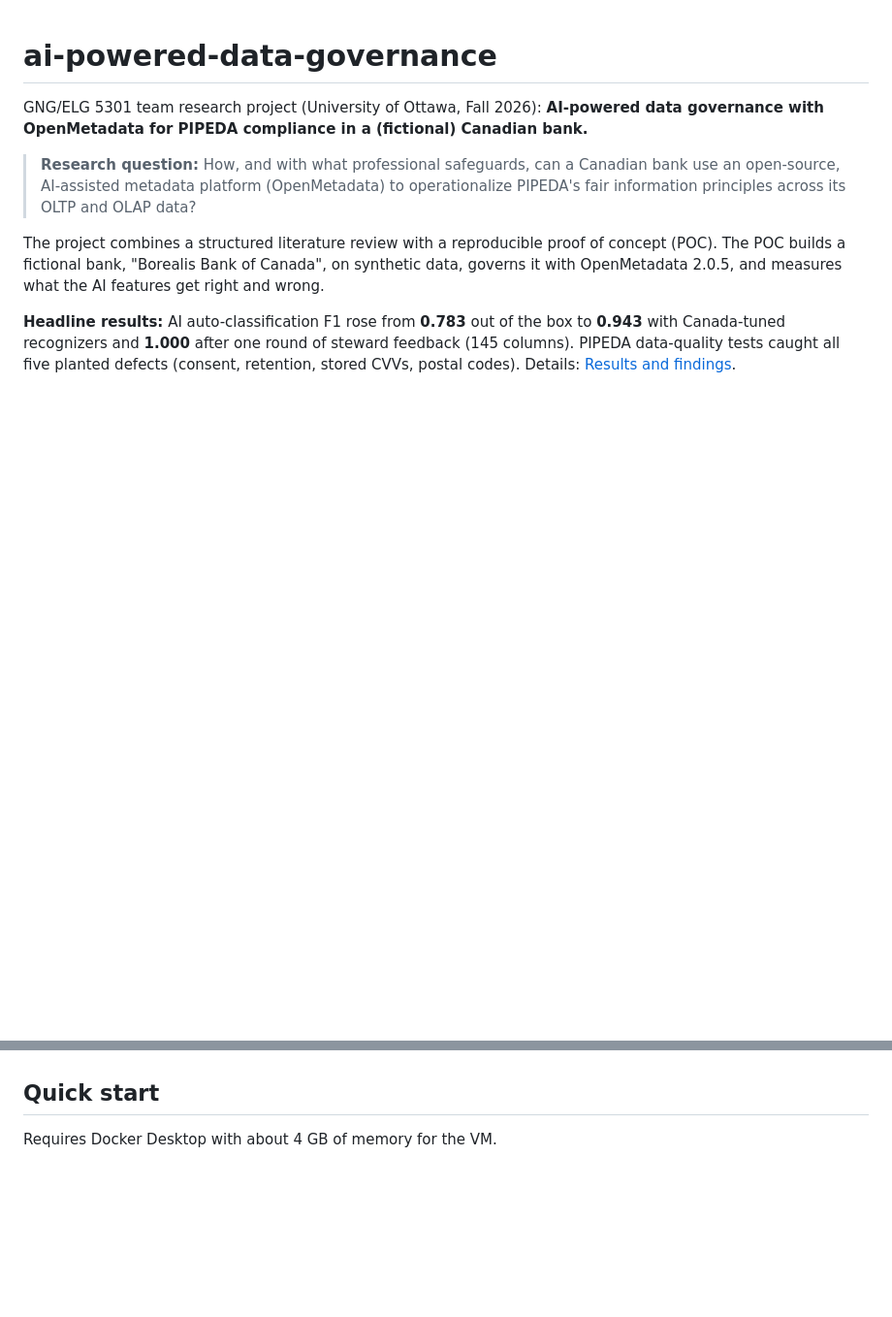
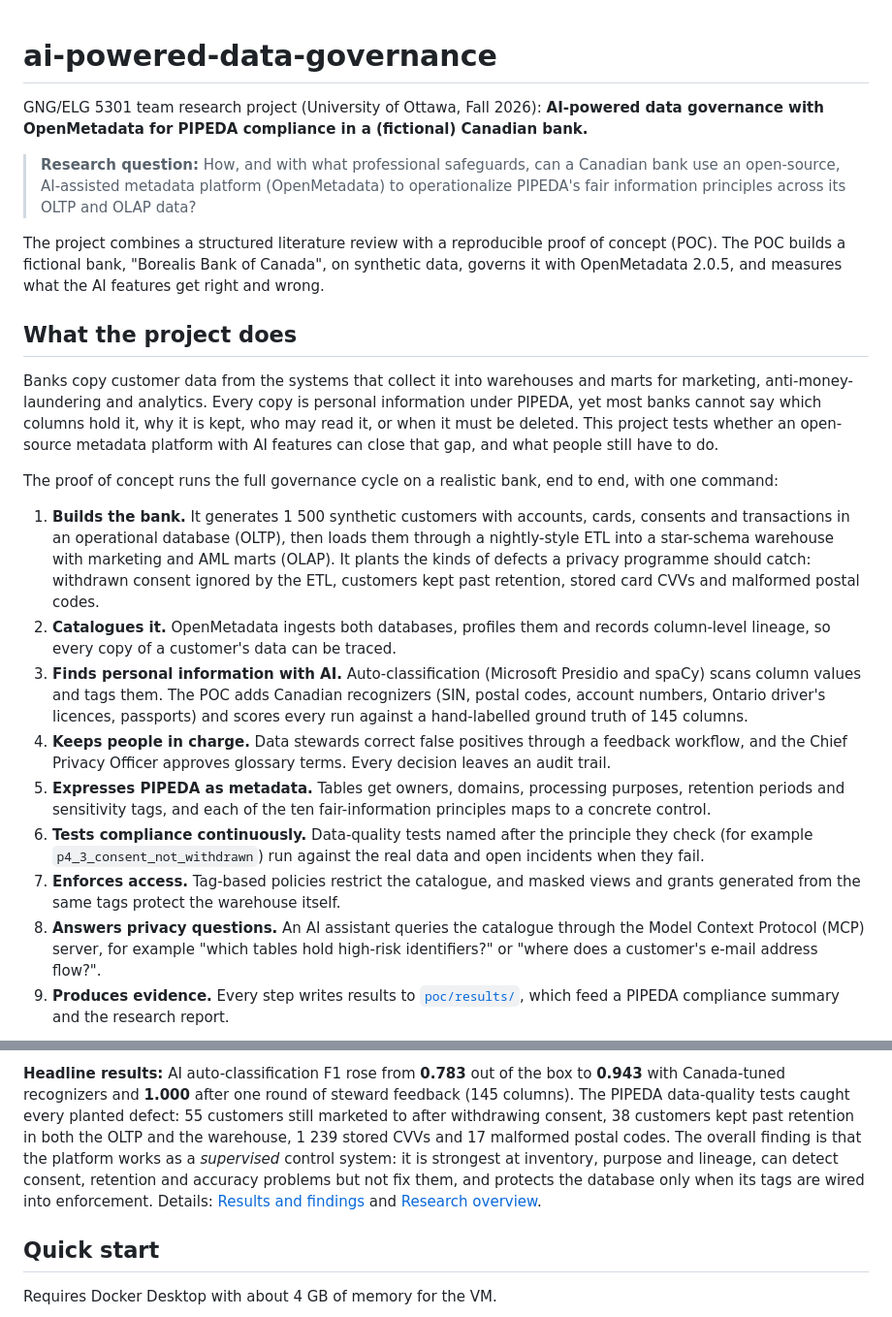
Before and after one commit to KshitijV97/ai-powered-data-governance, a Markdown page: README.md, 2 parts joined by grey strips. Shown at 97% size. GitHub-like rendering; blank space fills up the shorter version.

Commit message:
docs(repo): describe what the project does and add a functional diagram

```diff
--- a/README.md
+++ b/README.md
@@ -7,4 +7,19 @@ GNG/ELG 5301 team research project (University of Ottawa, Fall 2026):
 
 The project combines a structured literature review with a reproducible proof of concept (POC). The POC builds a fictional bank, "Borealis Bank of Canada", on synthetic data, governs it with OpenMetadata 2.0.5, and measures what the AI features get right and wrong.
 
-**Headline results:** AI auto-classification F1 rose from **0.783** out of the box to **0.943** with Canada-tuned recognizers and **1.000** after one round of steward feedback (145 columns). PIPEDA data-quality tests caught all five planted defects (consent, retention, stored CVVs, postal codes). Details: [Results and findings](docs/results.md).
+## What the project does
+
+Banks copy customer data from the systems that collect it into warehouses and marts for marketing, anti-money-laundering and analytics. Every copy is personal information under PIPEDA, yet most banks cannot say which columns hold it, why it is kept, who may read it, or when it must be deleted. This project tests whether an open-source metadata platform with AI features can close that gap, and what people still have to do.
+
+The proof of concept runs the full governance cycle on a realistic bank, end to end, with one command:
+
+1. **Builds the bank.** It generates 1 500 synthetic customers with accounts, cards, consents and transactions in an operational database (OLTP), then loads them through a nightly-style ETL into a star-schema warehouse with marketing and AML marts (OLAP). It plants the kinds of defects a privacy programme should catch: withdrawn consent ignored by the ETL, customers kept past retention, stored card CVVs and malformed postal codes.
+2. **Catalogues it.** OpenMetadata ingests both databases, profiles them and records column-level lineage, so every copy of a customer's data can be traced.
+3. **Finds personal information with AI.** Auto-classification (Microsoft Presidio and spaCy) scans column values and tags them. The POC adds Canadian recognizers (SIN, postal codes, account numbers, Ontario driver's licences, passports) and scores every run against a hand-labelled ground truth of 145 columns.
+4. **Keeps people in charge.** Data stewards correct false positives through a feedback workflow, and the Chief Privacy Officer approves glossary terms. Every decision leaves an audit trail.
+5. **Expresses PIPEDA as metadata.** Tables get owners, domains, processing purposes, retention periods and sensitivity tags, and each of the ten fair-information principles maps to a concrete control.
+6. **Tests compliance continuously.** Data-quality tests named after the principle they check (for example `p4_3_consent_not_withdrawn`) run against the real data and open incidents when they fail.
+7. **Enforces access.** Tag-based policies restrict the catalogue, and masked views and grants generated from the same tags protect the warehouse itself.
+8. **Answers privacy questions.** An AI assistant queries the catalogue through the Model Context Protocol (MCP) server, for example "which tables hold high-risk identifiers?" or "where does a customer's e-mail address flow?".
+9. **Produces evidence.** Every step writes results to [`poc/results/`](poc/results/), which feed a PIPEDA compliance summary and the research report.
+
@@ -11,3 +60,4 @@ The project combines a structured literature review with a reproducible proof of
+**Headline results:** AI auto-classification F1 rose from **0.783** out of the box to **0.943** with Canada-tuned recognizers and **1.000** after one round of steward feedback (145 columns). The PIPEDA data-quality tests caught every planted defect: 55 customers still marketed to after withdrawing consent, 38 customers kept past retention in both the OLTP and the warehouse, 1 239 stored CVVs and 17 malformed postal codes. The overall finding is that the platform works as a *supervised* control system: it is strongest at inventory, purpose and lineage, can detect consent, retention and accuracy problems but not fix them, and protects the database only when its tags are wired into enforcement. Details: [Results and findings](docs/results.md) and [Research overview](docs/research.md#answer-in-brief).
 
 ## Quick start
 
```
Also changed, not shown: other parts of README.md (+34 -0 lines).
